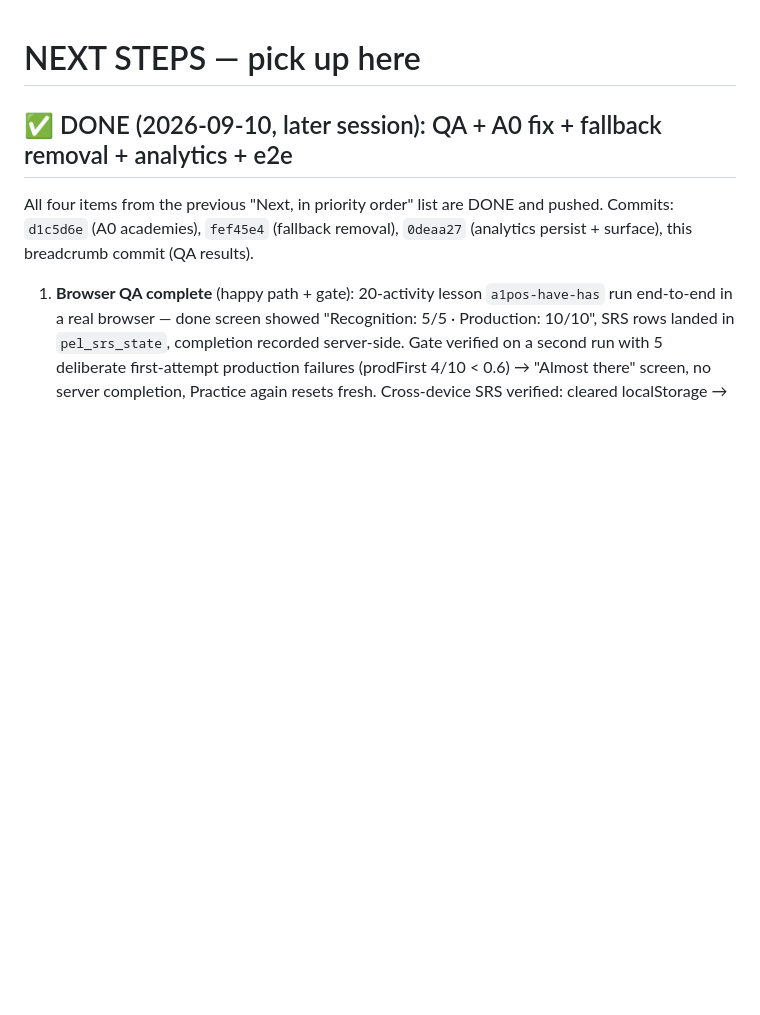
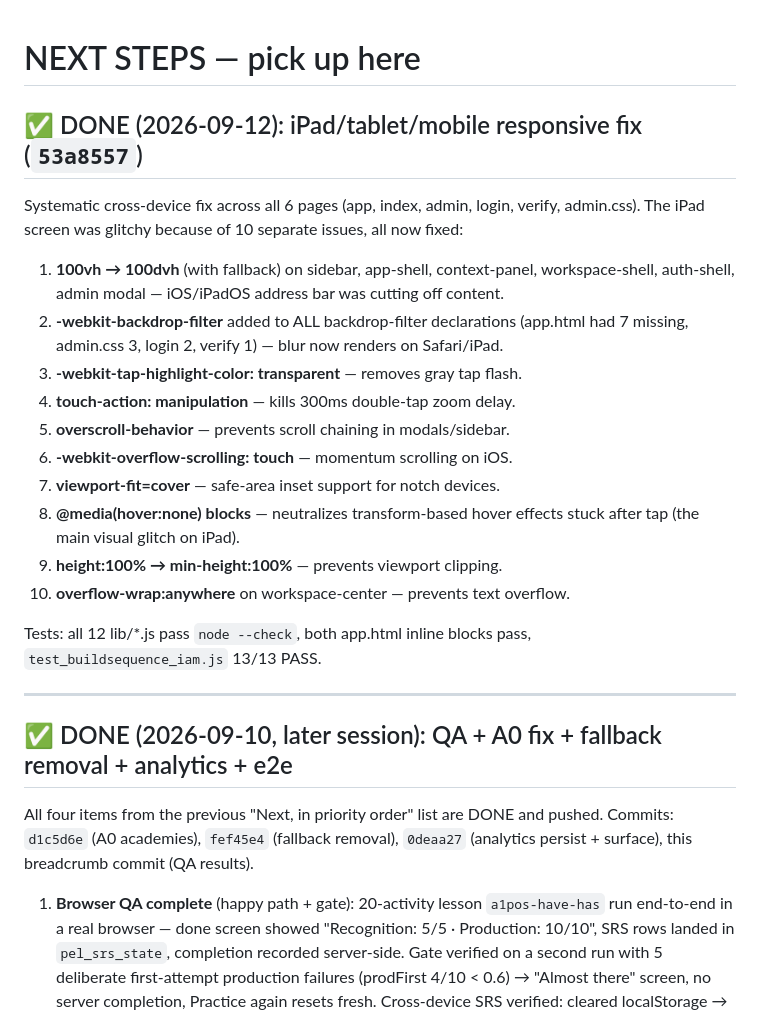
Before and after one commit to personalizedenglishlessons/tutorfiraspel, a Markdown page: NEXT_STEPS.md, the part around the change. Rendered like a GitHub page; blank space fills up the shorter version.

Commit message:
docs: NEXT_STEPS breadcrumb for iPad responsive fix (53a8557)

```diff
--- a/NEXT_STEPS.md
+++ b/NEXT_STEPS.md
@@ -1,4 +1,31 @@
 # NEXT STEPS — pick up here
+
+## ✅ DONE (2026-09-12): iPad/tablet/mobile responsive fix (`53a8557`)
+
+Systematic cross-device fix across all 6 pages (app, index, admin,
+login, verify, admin.css). The iPad screen was glitchy because of
+10 separate issues, all now fixed:
+
+1. **100vh → 100dvh** (with fallback) on sidebar, app-shell,
+   context-panel, workspace-shell, auth-shell, admin modal — iOS/iPadOS
+   address bar was cutting off content.
+2. **-webkit-backdrop-filter** added to ALL backdrop-filter declarations
+   (app.html had 7 missing, admin.css 3, login 2, verify 1) — blur now
+   renders on Safari/iPad.
+3. **-webkit-tap-highlight-color: transparent** — removes gray tap flash.
+4. **touch-action: manipulation** — kills 300ms double-tap zoom delay.
+5. **overscroll-behavior** — prevents scroll chaining in modals/sidebar.
+6. **-webkit-overflow-scrolling: touch** — momentum scrolling on iOS.
+7. **viewport-fit=cover** — safe-area inset support for notch devices.
+8. **@media(hover:none) blocks** — neutralizes transform-based hover
+   effects stuck after tap (the main visual glitch on iPad).
+9. **height:100% → min-height:100%** — prevents viewport clipping.
+10. **overflow-wrap:anywhere** on workspace-center — prevents text overflow.
+
+Tests: all 12 lib/*.js pass `node --check`, both app.html inline blocks
+pass, `test_buildsequence_iam.js` 13/13 PASS.
+
+---
 
 ## ✅ DONE (2026-09-10, later session): QA + A0 fix + fallback removal + analytics + e2e
 
```
